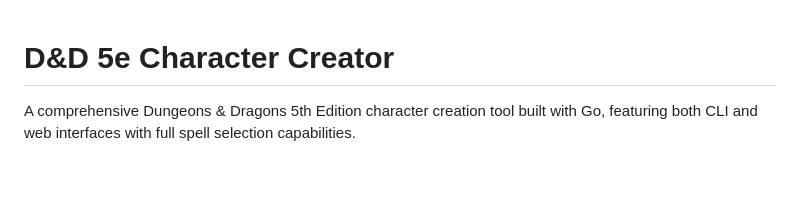
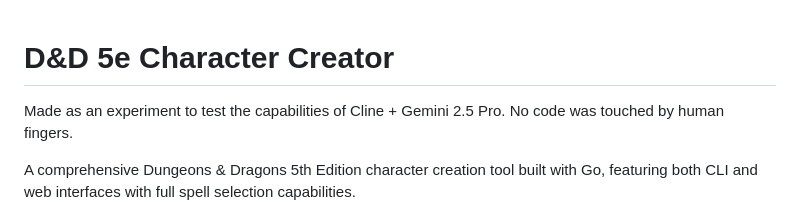
Before and after one commit to kevinbarbour/dnd-character, a Markdown page: README.md, the part around the change. GitHub-like rendering; blank space fills up the shorter version.

Commit message:
Add readme ai note

```diff
--- a/README.md
+++ b/README.md
@@ -1,4 +1,6 @@
 # D&D 5e Character Creator
+
+Made as an experiment to test the capabilities of Cline + Gemini 2.5 Pro. No code was touched by human fingers.
 
 A comprehensive Dungeons & Dragons 5th Edition character creation tool built with Go, featuring both CLI and web interfaces with full spell selection capabilities.
 
```
